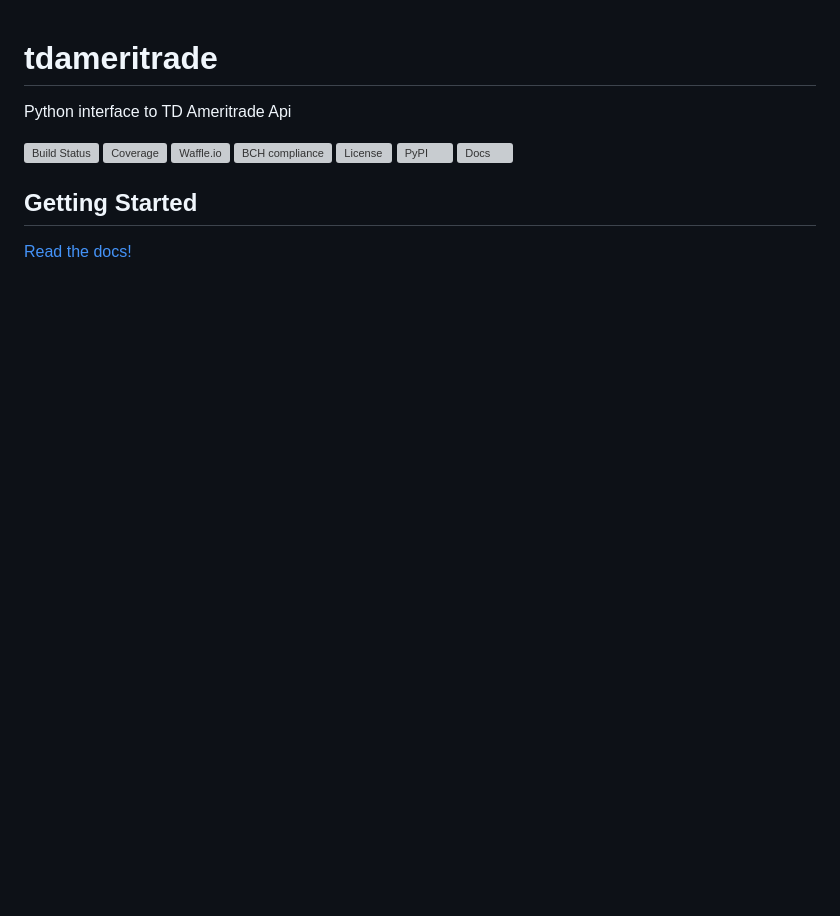
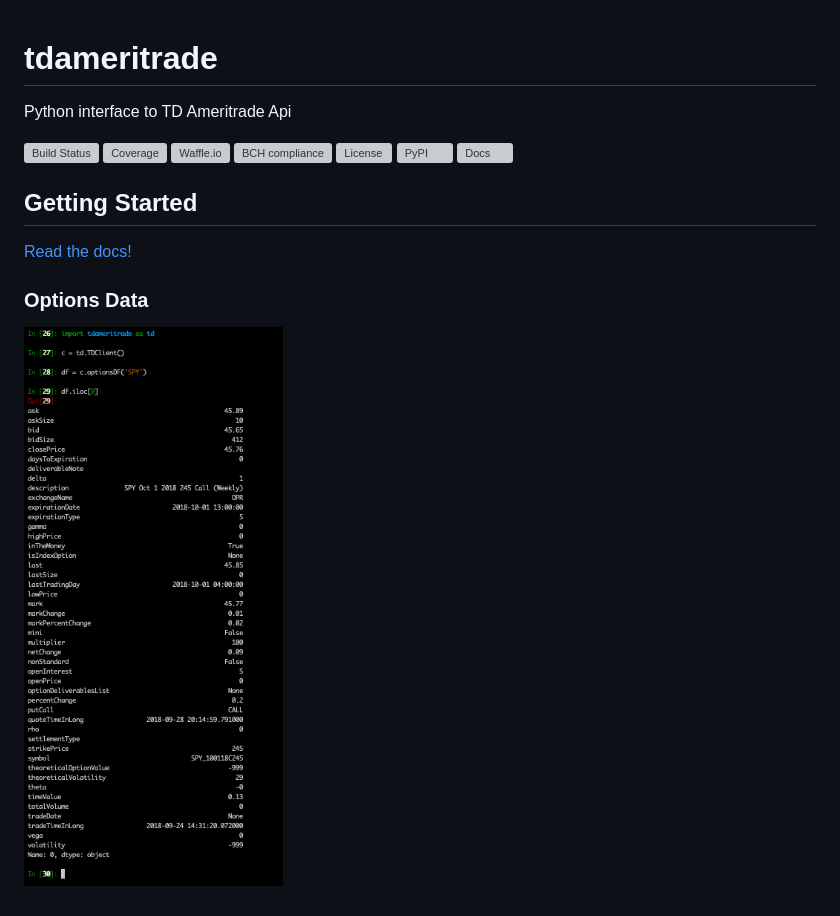
Before and after one commit to timkpaine/tdameritrade, a Markdown page: README.md, the part around the change. Drawn GitHub-style; pictures changed too: docs/img/options.png (added); blank space fills up the shorter version; grey boxes are pictures that could not be loaded.

```diff
--- a/README.md
+++ b/README.md
@@ -13,3 +13,7 @@ Python interface to TD Ameritrade Api
 
 ## Getting Started
 [Read the docs!](http://tdameritrade.readthedocs.io/en/latest/index.html)
+
+
+### Options Data
+![](https://raw.githubusercontent.com/timkpaine/tdameritrade/master/docs/img/options.png)
```
Also changed, not shown: 4 other files.
